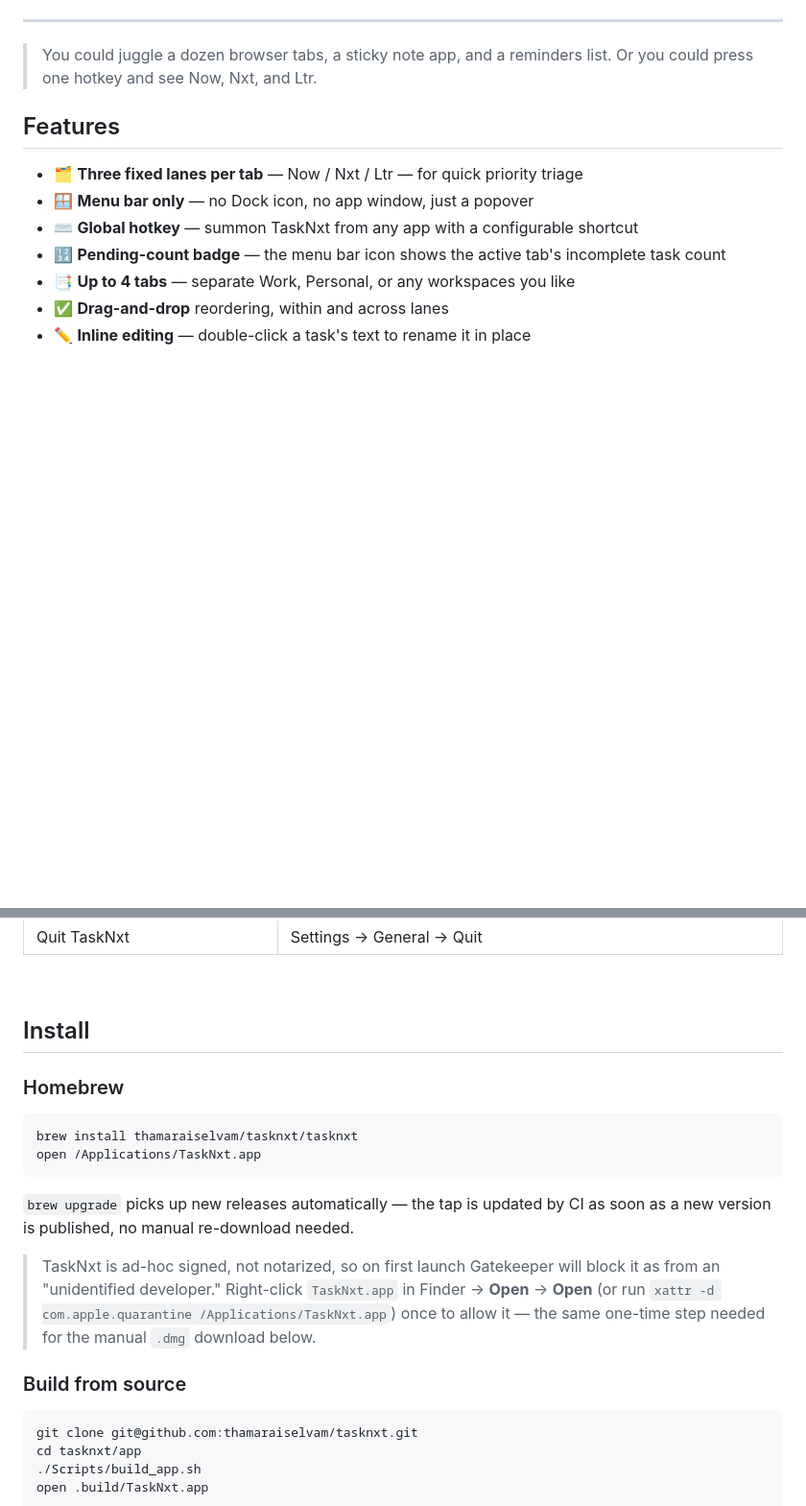
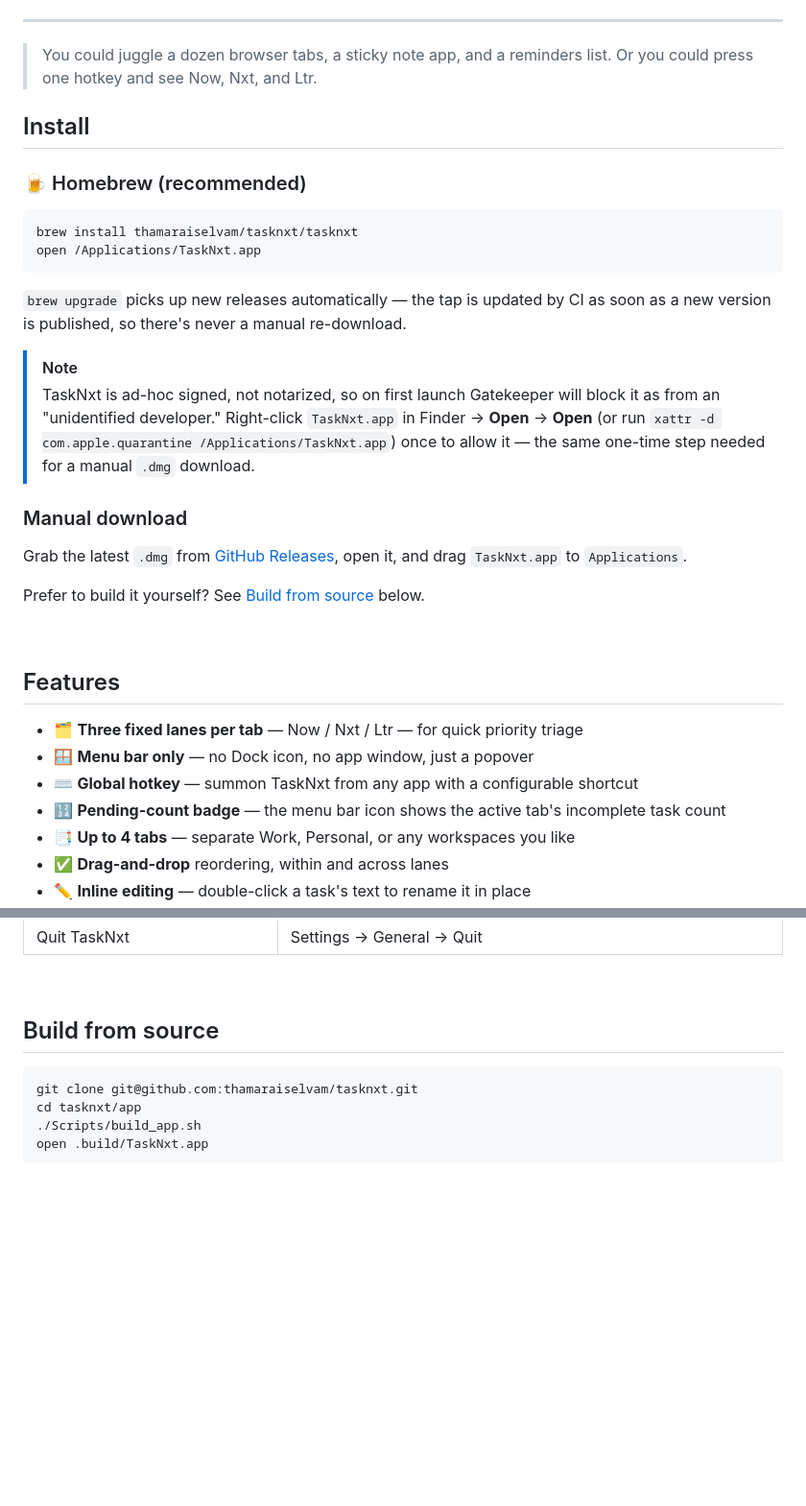
Before and after one commit to thamaraiselvam/TaskNxt, a Markdown page: README.md, 2 parts joined by grey strips. Shown at 96% size. Drawn GitHub-style; blank space fills up the shorter version.

Commit message:
docs: move Install section to top of README, add Homebrew badge
Makes brew install thamaraiselvam/tasknxt/tasknxt immediately visible
above the fold instead of buried after Features/Demo/Usage. Adds a
Homebrew badge near the top badges row linking to the Install section,
and splits Install into Homebrew (recommended) / Manual download /
Build from source subsections.

Co-authored-by: Copilot <223556219+Copilot@users.noreply.github.com>

````diff
--- a/README.md
+++ b/README.md
@@ -22,6 +26,33 @@
 ---
 
 > You could juggle a dozen browser tabs, a sticky note app, and a reminders list. Or you could press one hotkey and see Now, Nxt, and Ltr.
+
+## Install
+
+### 🍺 Homebrew (recommended)
+
+```bash
+brew install thamaraiselvam/tasknxt/tasknxt
+open /Applications/TaskNxt.app
+```
+
+`brew upgrade` picks up new releases automatically — the tap is updated by CI
+as soon as a new version is published, so there's never a manual re-download.
+
+> [!NOTE]
+> TaskNxt is ad-hoc signed, not notarized, so on first launch Gatekeeper will
+> block it as from an "unidentified developer." Right-click `TaskNxt.app` in
+> Finder → **Open** → **Open** (or run
+> `xattr -d com.apple.quarantine /Applications/TaskNxt.app`) once to allow it —
+> the same one-time step needed for a manual `.dmg` download.
+
+### Manual download
+
+Grab the latest `.dmg` from [GitHub Releases](https://github.com/thamaraiselvam/tasknxt/releases/latest), open it, and drag `TaskNxt.app` to `Applications`.
+
+Prefer to build it yourself? See [Build from source](#build-from-source) below.
+
+<br>
 
 ## Features
 
@@ -65,25 +96,7 @@
 
 <br>
 
-## Install
-
-### Homebrew
-
-```bash
-brew install thamaraiselvam/tasknxt/tasknxt
-open /Applications/TaskNxt.app
-```
-
-`brew upgrade` picks up new releases automatically — the tap is updated by CI
-as soon as a new version is published, no manual re-download needed.
-
-> TaskNxt is ad-hoc signed, not notarized, so on first launch Gatekeeper will
-> block it as from an "unidentified developer." Right-click `TaskNxt.app` in
-> Finder → **Open** → **Open** (or run
-> `xattr -d com.apple.quarantine /Applications/TaskNxt.app`) once to allow it —
-> the same one-time step needed for the manual `.dmg` download below.
-
-### Build from source
+## Build from source
 
 ```bash
 git clone git@github.com:thamaraiselvam/tasknxt.git
````
Also changed, not shown: other parts of README.md (+4 -0 lines).
